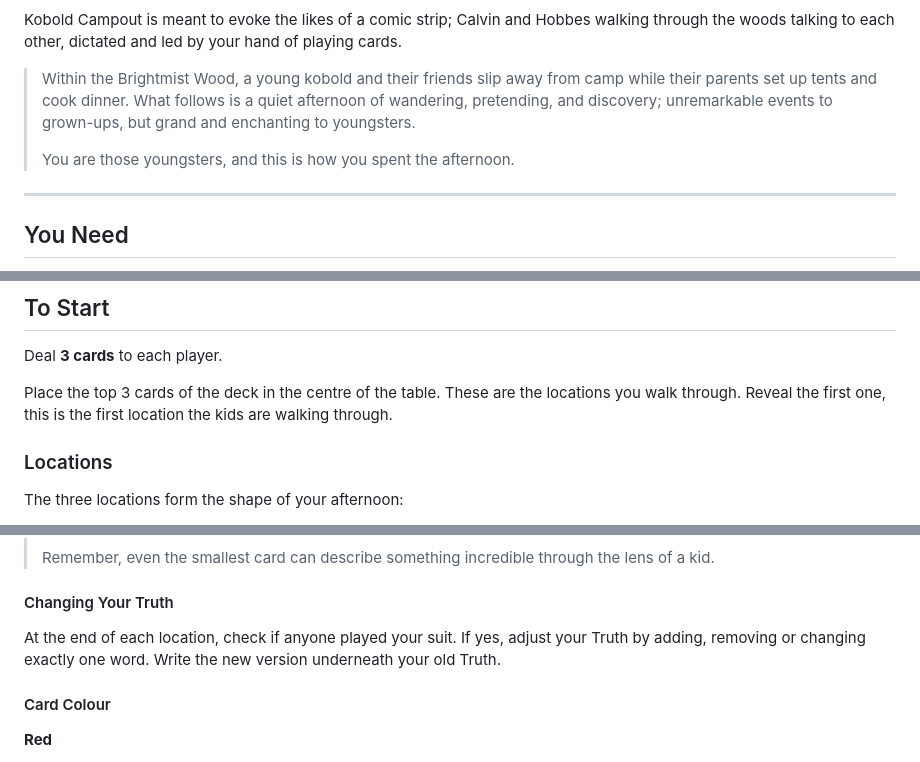
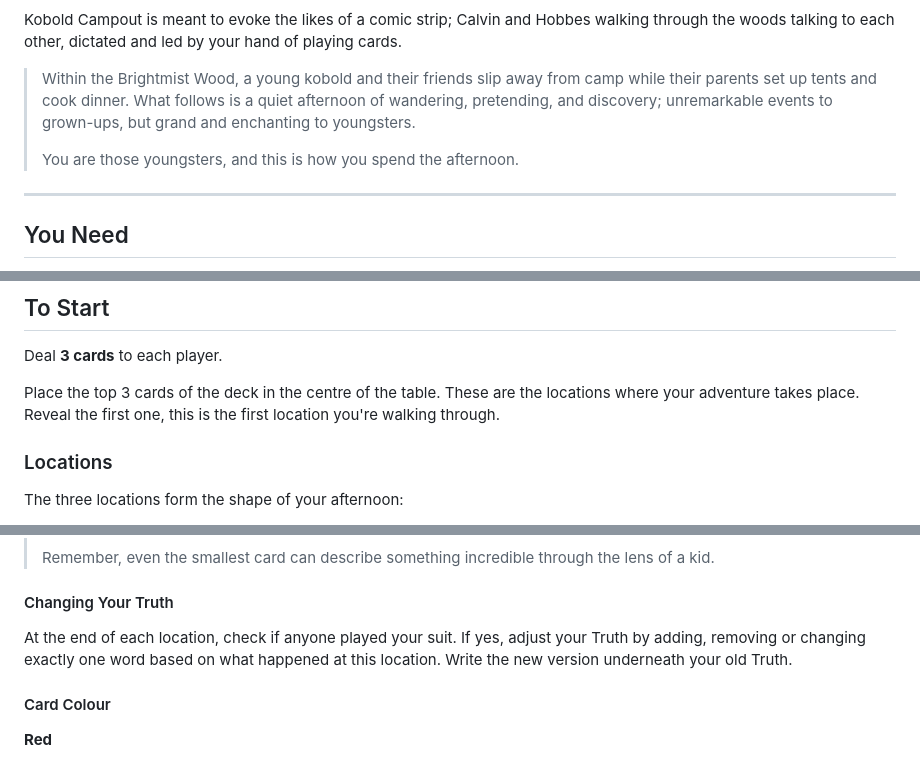
Before and after one commit to ptcee/ttrpgs, a Markdown page: kobcamp/kobold-campout.md, 3 parts joined by grey strips. Rendered like a GitHub page.

```diff
--- a/kobcamp/kobold-campout.md
+++ b/kobcamp/kobold-campout.md
@@ -6,7 +6,7 @@ Kobold Campout is meant to evoke the likes of a comic strip; Calvin and Hobbes w
 
 > Within the Brightmist Wood, a young kobold and their friends slip away from camp while their parents set up tents and cook dinner. What follows is a quiet afternoon of wandering, pretending, and discovery; unremarkable events to grown-ups, but grand and enchanting to youngsters.
 >
-> You are those youngsters, and this is how you spent the afternoon.
+> You are those youngsters, and this is how you spend the afternoon.
 
 ---
 
@@ -76,7 +76,7 @@ Once questions are answered and your Truth is written, shuffle all cards back in
 
 Deal **3 cards** to each player.
 
-Place the top 3 cards of the deck in the centre of the table. These are the locations you walk through. Reveal the first one, this is the first location the kids are walking through.
+Place the top 3 cards of the deck in the centre of the table. These are the locations where your adventure takes place. Reveal the first one, this is the first location you're walking through.
 
 ### Locations
 
@@ -147,7 +147,7 @@ Your played card uses its colour, value, and suit together to determine where th
 
 #### Changing Your Truth
 
-At the end of each location, check if anyone played your suit. If yes, adjust your Truth by adding, removing or changing exactly one word. Write the new version underneath your old Truth.
+At the end of each location, check if anyone played your suit. If yes, adjust your Truth by adding, removing or changing exactly one word based on what happened at this location. Write the new version underneath your old Truth.
 
 #### Card Colour
 
```
Also changed, not shown: other parts of kobcamp/kobold-campout.md (+18 -14 lines).
